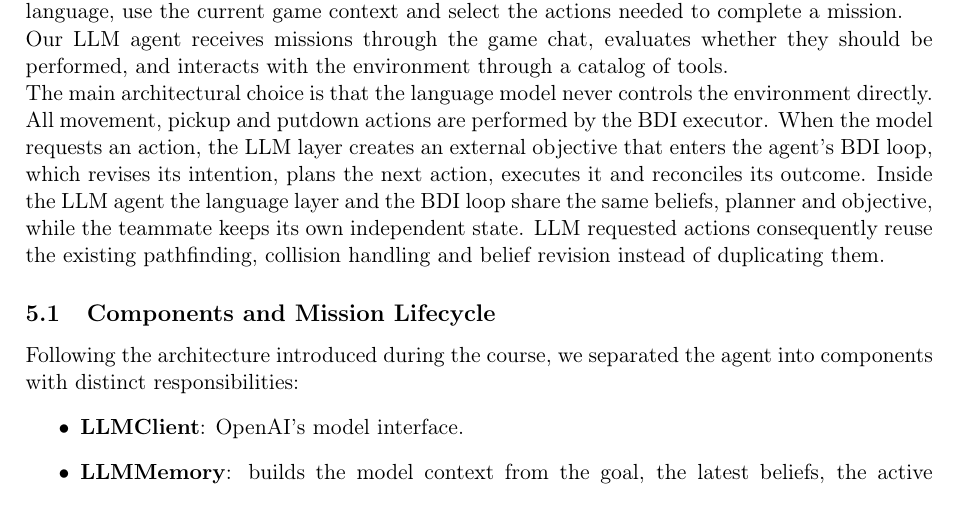
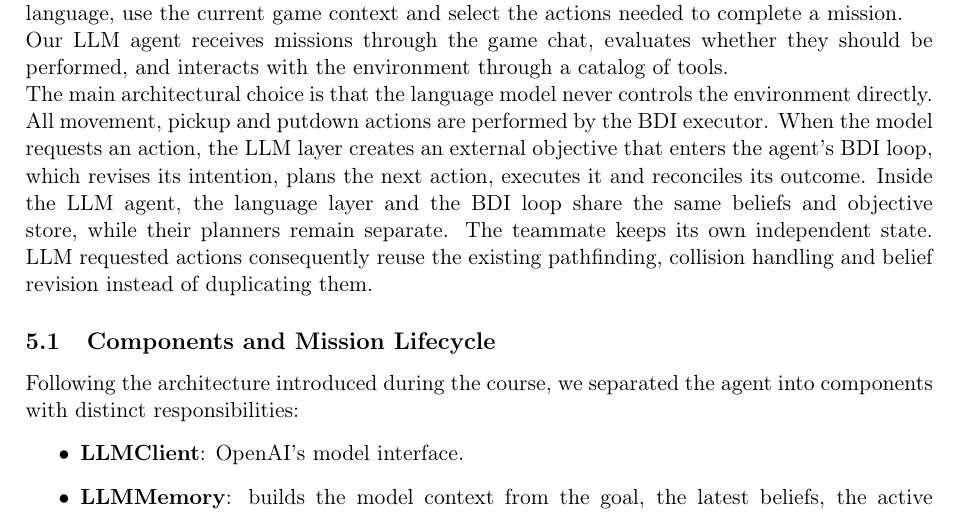
Before and after one commit to DaniBond5/Autonomous-Software-Agents, a LaTeX document (docs/Report Buondonno-Petkovic.tex): part of page 8 of 11, cut so that both start at the same text. Compiled offline with pdfLaTeX.

Commit message:
fix report

```diff
--- a/docs/Report Buondonno-Petkovic.tex
+++ b/docs/Report Buondonno-Petkovic.tex
@@ -291,7 +291,7 @@ language, use the current game context and select the actions needed to complete
 \\The main architectural choice is that the language model never controls the environment directly.
 All movement, pickup and putdown actions are performed by the BDI executor.
 When the model requests an action, the LLM layer creates an external objective that enters the agent's BDI loop, which revises its intention, plans the next action, executes it and reconciles its outcome.
-Inside the LLM agent the language layer and the BDI loop share the same beliefs, planner and objective, while the teammate keeps its own independent state.
+Inside the LLM agent, the language layer and the BDI loop share the same beliefs and objective store, while their planners remain separate. The teammate keeps its own independent state.
 LLM requested actions consequently reuse the existing pathfinding, collision handling and belief revision instead of duplicating them.
 
 \subsection{Components and Mission Lifecycle}
```
Also changed, not shown: docs/Report Buondonno-Petkovic.pdf.
